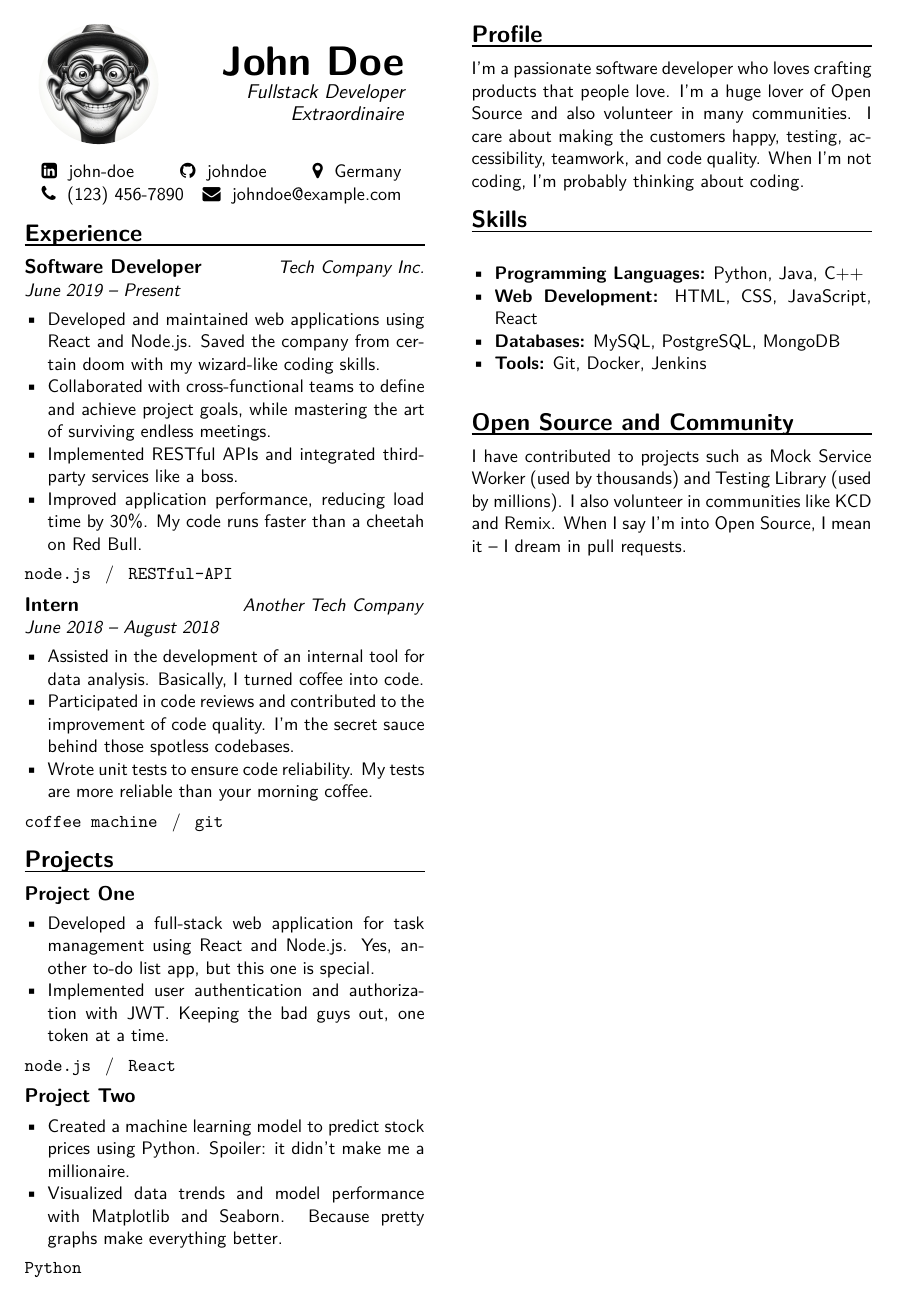
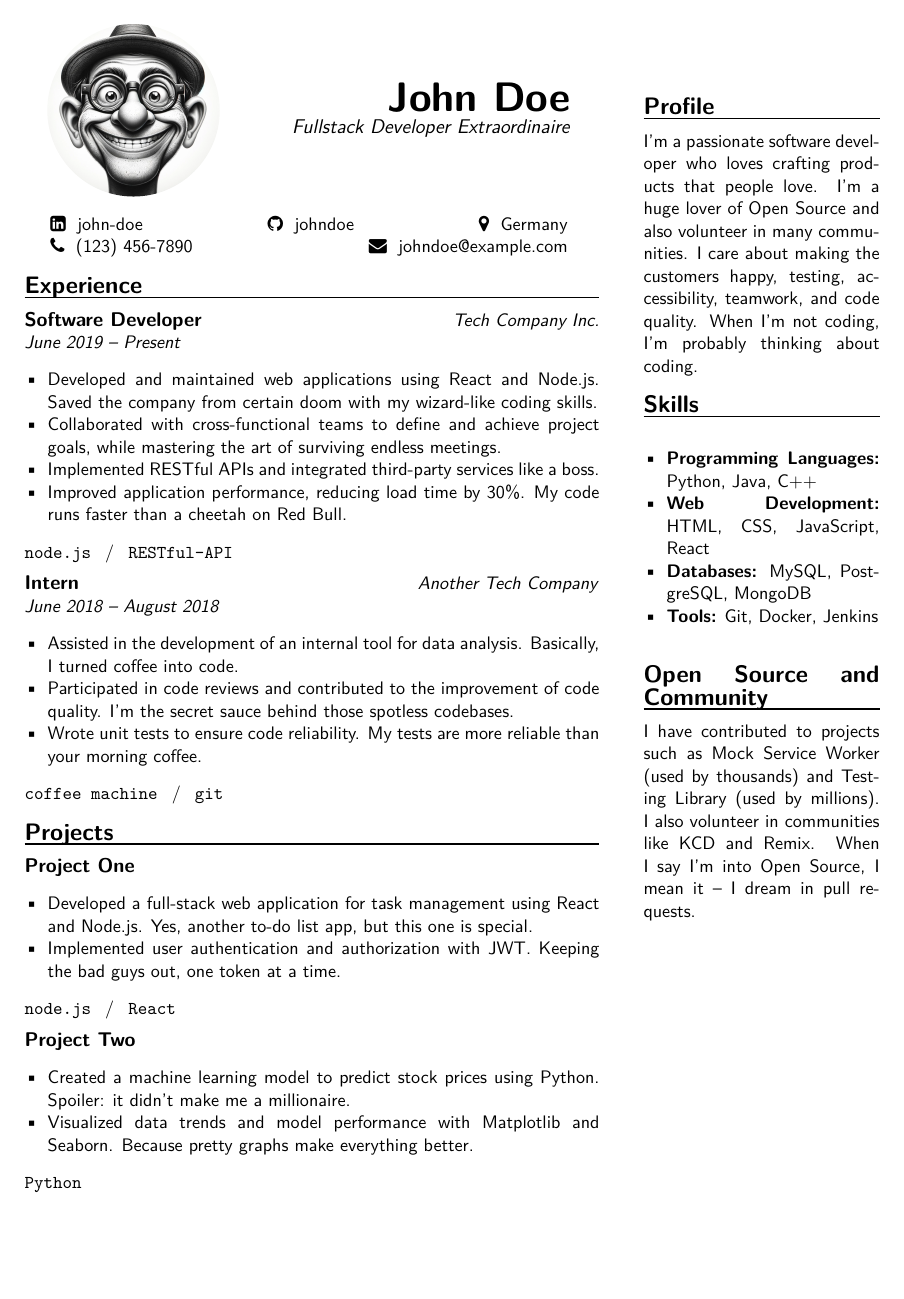
Before and after one commit to klepp0/resume, a LaTeX document (main.tex): the whole page. Compiled offline with pdfLaTeX.

Commit message:
feat: create adjustable column width

```diff
--- a/main.tex
+++ b/main.tex
@@ -11,6 +11,7 @@
 \usepackage{graphicx}
 \usepackage{tikz}
 \usepackage{xcolor}
+\usepackage{calc}
 
 % Adjust the page margins
 \geometry{top=1cm, bottom=1cm, left=1.5cm, right=1.5cm}
@@ -18,7 +19,7 @@
 % Custom settings
 \setlength\parindent{0pt}
 \setlength\parskip{0em}
-\setlength{\columnsep}{1cm}
+\setlength{\columnsep}{2em}
 \setlist[itemize]{left=0pt, label=\textbullet, itemsep=0.0em, parsep=0pt}
 
 % Custom section formatting
@@ -101,11 +102,12 @@
 		\item Created a machine learning model to predict stock prices using Python. Spoiler: it didn’t make me a millionaire.
 		\item Visualized data trends and model performance with Matplotlib and Seaborn. Because pretty graphs make everything better.
 	\end{itemize}
-    \texttt{Python}
+	\texttt{Python}
 
-	\vfill\null
-	\columnbreak
-
+    \vfill
+\end{minipage}
+\hspace{\columnsep}
+\begin{minipage}[t]{0.3\textwidth-0.5\columnsep}
 	% Profile description
 	\sectiontitle{Profile}
 	I'm a passionate software developer who loves crafting products that people love. I'm a huge lover of Open Source and also volunteer in many communities. I care about making the customers happy, testing, accessibility, teamwork, and code quality. When I'm not coding, I'm probably thinking about coding.
```
Also changed, not shown: main.tex (13 more changed lines).
